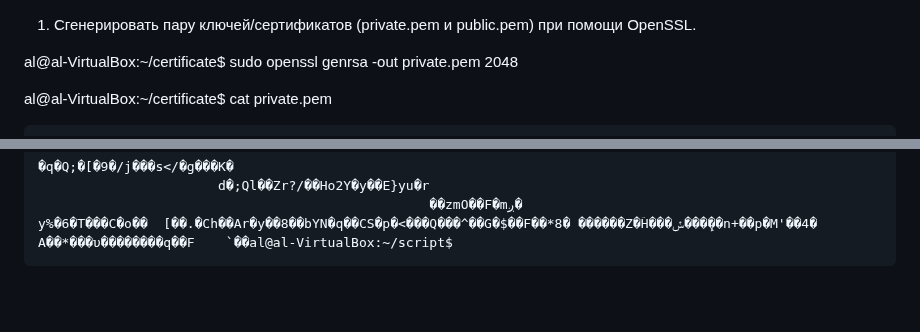
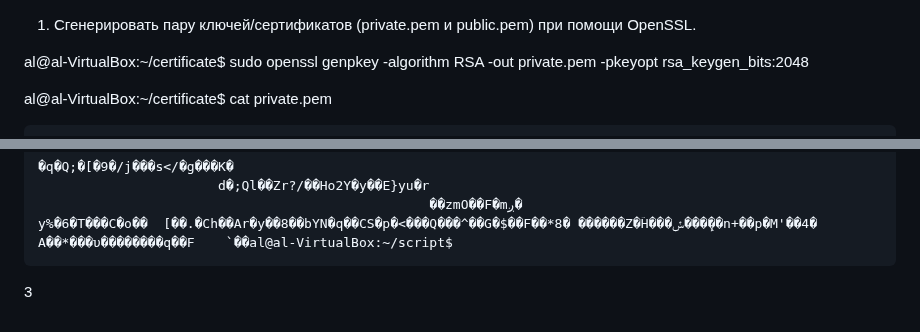
Before and after one commit to tms-dos17-onl/Alex-Krylov, a Markdown page: HW_14/Main.md, 2 parts joined by grey strips. GitHub-like rendering; blank space fills up the shorter version.

`````diff
--- a/HW_14/Main.md
+++ b/HW_14/Main.md
@@ -1,6 +1,6 @@
 1. Сгенерировать пару ключей/сертификатов (private.pem и public.pem) при помощи OpenSSL.
 
-al@al-VirtualBox:~/certificate$ sudo openssl genrsa -out private.pem 2048
+al@al-VirtualBox:~/certificate$ sudo openssl genpkey -algorithm RSA -out private.pem -pkeyopt rsa_keygen_bits:2048
 
 al@al-VirtualBox:~/certificate$ cat private.pem
 ````
@@ -58,3 +58,4 @@ al@al-VirtualBox:~/script$ echo "dfsdfd"|./secret.sh
                                                   ��zmO��F�mږ�
 y%�6�T���C�o��	[��.�Ch��Ar�y��8��bYN�q��CS�p�<���Q���^��G�$��F��*8� ������Z�ؔH���ݽ���ܾ��n+��p�M'��4�	A��*���υ��������q��F	`��al@al-VirtualBox:~/script$
 ````
+3
`````
